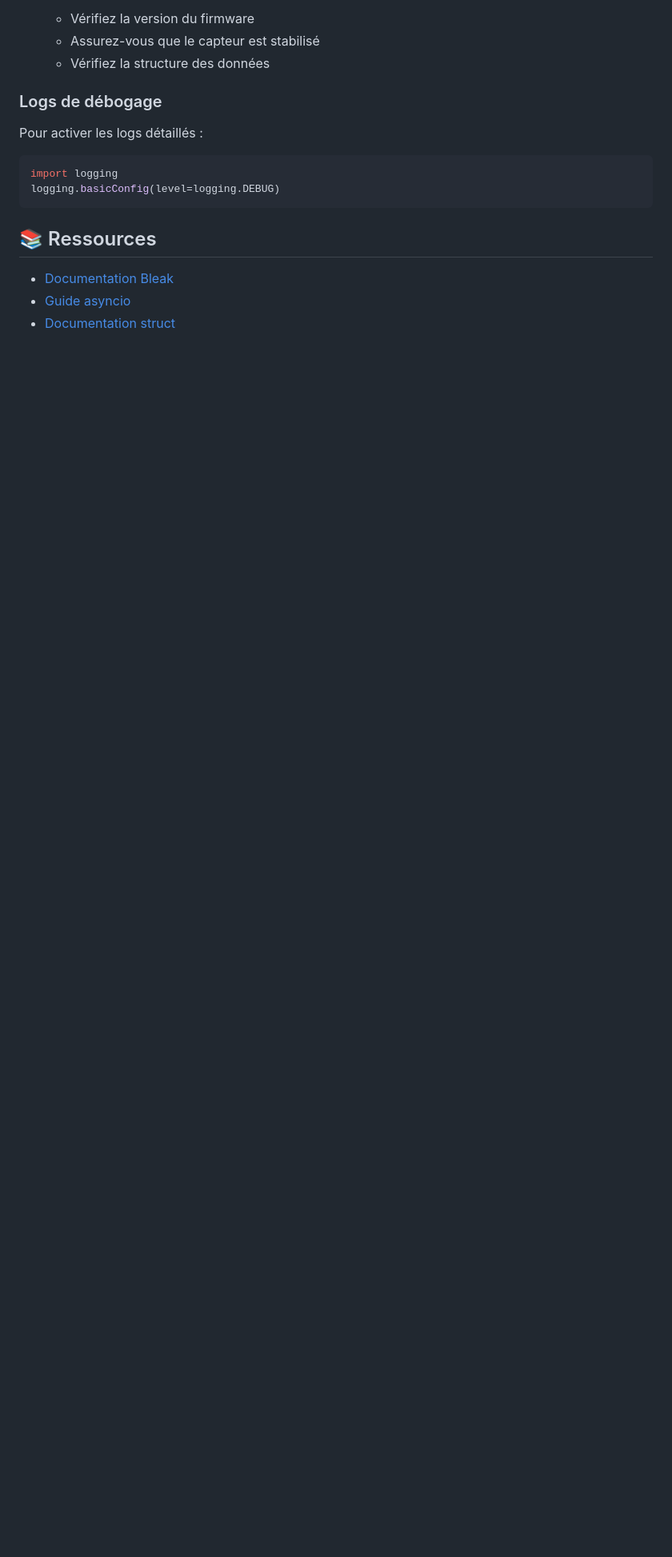
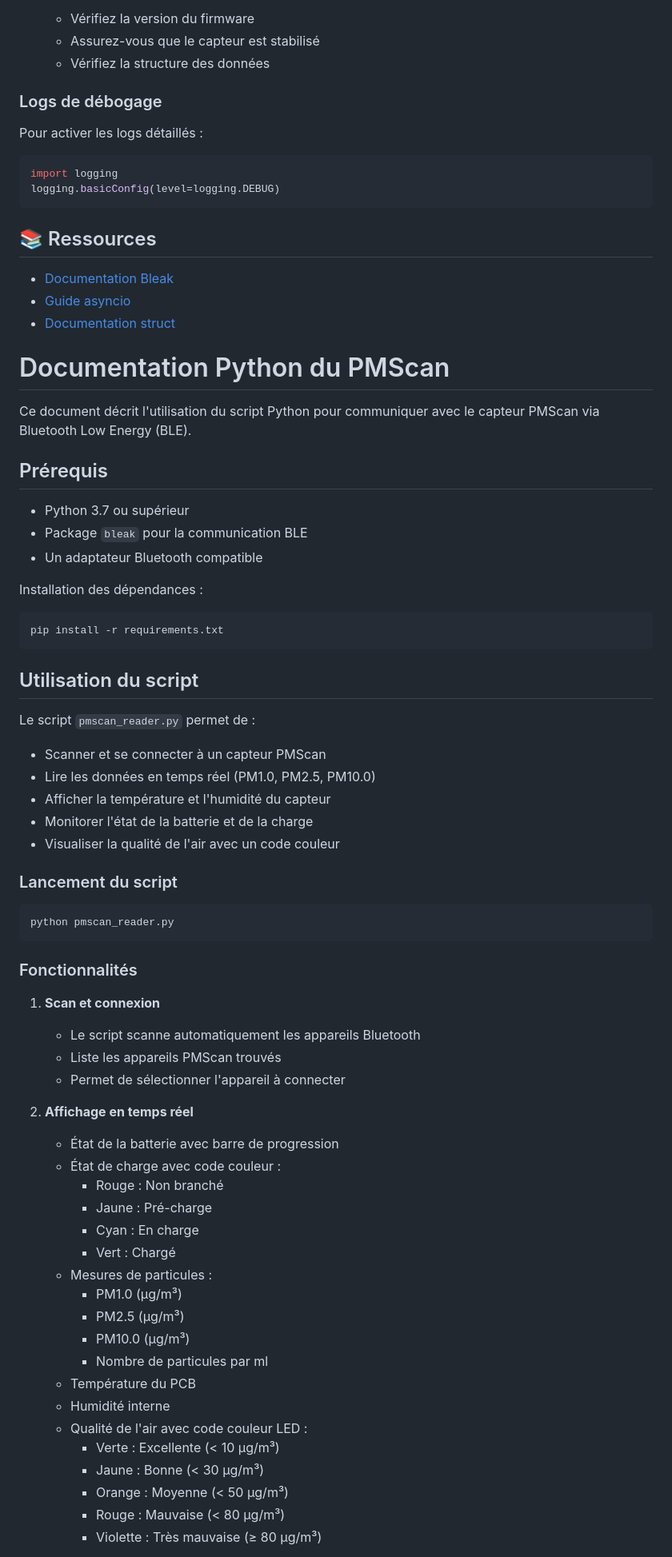
Before and after one commit to julienrat/PM_scan-simple-python-script, a Markdown page: docs/PYTHON.md, the part around one of its changes. Shown at 80% size. Drawn GitHub-style; blank space fills up the shorter version.

````diff
--- a/docs/PYTHON.md
+++ b/docs/PYTHON.md
@@ -153,3 +153,62 @@ logging.basicConfig(level=logging.DEBUG)
 - [Documentation Bleak](https://bleak.readthedocs.io/)
 - [Guide asyncio](https://docs.python.org/3/library/asyncio.html)
 - [Documentation struct](https://docs.python.org/3/library/struct.html)
+
+# Documentation Python du PMScan
+
+Ce document décrit l'utilisation du script Python pour communiquer avec le capteur PMScan via Bluetooth Low Energy (BLE).
+
+## Prérequis
+
+- Python 3.7 ou supérieur
+- Package `bleak` pour la communication BLE
+- Un adaptateur Bluetooth compatible
+
+Installation des dépendances :
+```bash
+pip install -r requirements.txt
+```
+
+## Utilisation du script
+
+Le script `pmscan_reader.py` permet de :
+- Scanner et se connecter à un capteur PMScan
+- Lire les données en temps réel (PM1.0, PM2.5, PM10.0)
+- Afficher la température et l'humidité du capteur
+- Monitorer l'état de la batterie et de la charge
+- Visualiser la qualité de l'air avec un code couleur
+
+### Lancement du script
+
+```bash
+python pmscan_reader.py
+```
+
+### Fonctionnalités
+
+1. **Scan et connexion**
+   - Le script scanne automatiquement les appareils Bluetooth
+   - Liste les appareils PMScan trouvés
+   - Permet de sélectionner l'appareil à connecter
+
+2. **Affichage en temps réel**
+   - État de la batterie avec barre de progression
+   - État de charge avec code couleur :
+     - Rouge : Non branché
+     - Jaune : Pré-charge
+     - Cyan : En charge
+     - Vert : Chargé
+   - Mesures de particules :
+     - PM1.0 (µg/m³)
+     - PM2.5 (µg/m³)
+     - PM10.0 (µg/m³)
+     - Nombre de particules par ml
+   - Température du PCB
+   - Humidité interne
+   - Qualité de l'air avec code couleur LED :
+     - Verte : Excellente (< 10 µg/m³)
+     - Jaune : Bonne (< 30 µg/m³)
+     - Orange : Moyenne (< 50 µg/m³)
+     - Rouge : Mauvaise (< 80 µg/m³)
+     - Violette : Très mauvaise (≥ 80 µg/m³)
+
````
Also changed, not shown: other parts of docs/PYTHON.md (+84 -0 lines).
